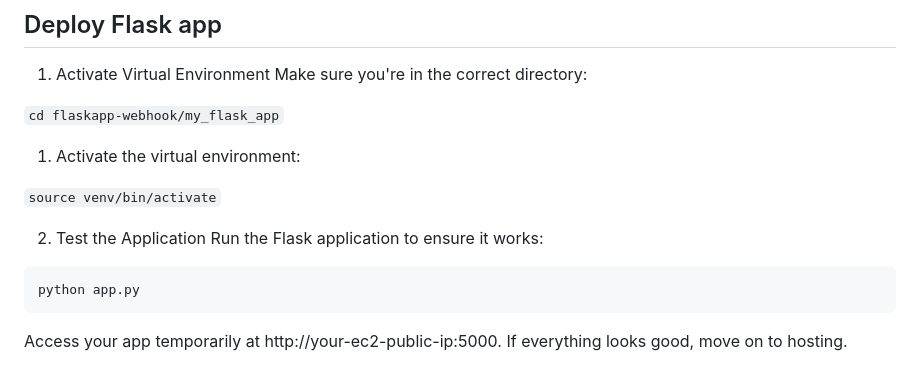
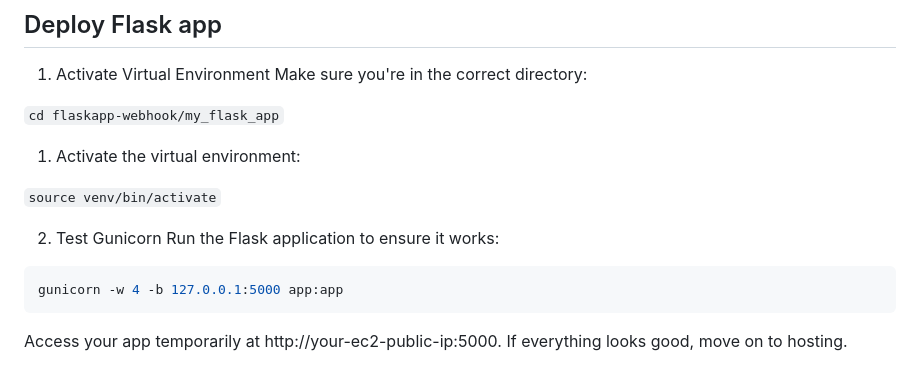
Before and after one commit to dilushamunasinghe/flaskapp-webhook, a Markdown page: README.md, the part around the change. Drawn GitHub-style.

````diff
--- a/README.md
+++ b/README.md
@@ -93,11 +93,11 @@ Make sure you're in the correct directory:
 
 `source venv/bin/activate`
 
-2. Test the Application
+2. Test Gunicorn
 Run the Flask application to ensure it works:
 
 ```bash
-python app.py
+gunicorn -w 4 -b 127.0.0.1:5000 app:app
 ```
 
 Access your app temporarily at http://your-ec2-public-ip:5000. If everything looks good, move on to hosting.
````
